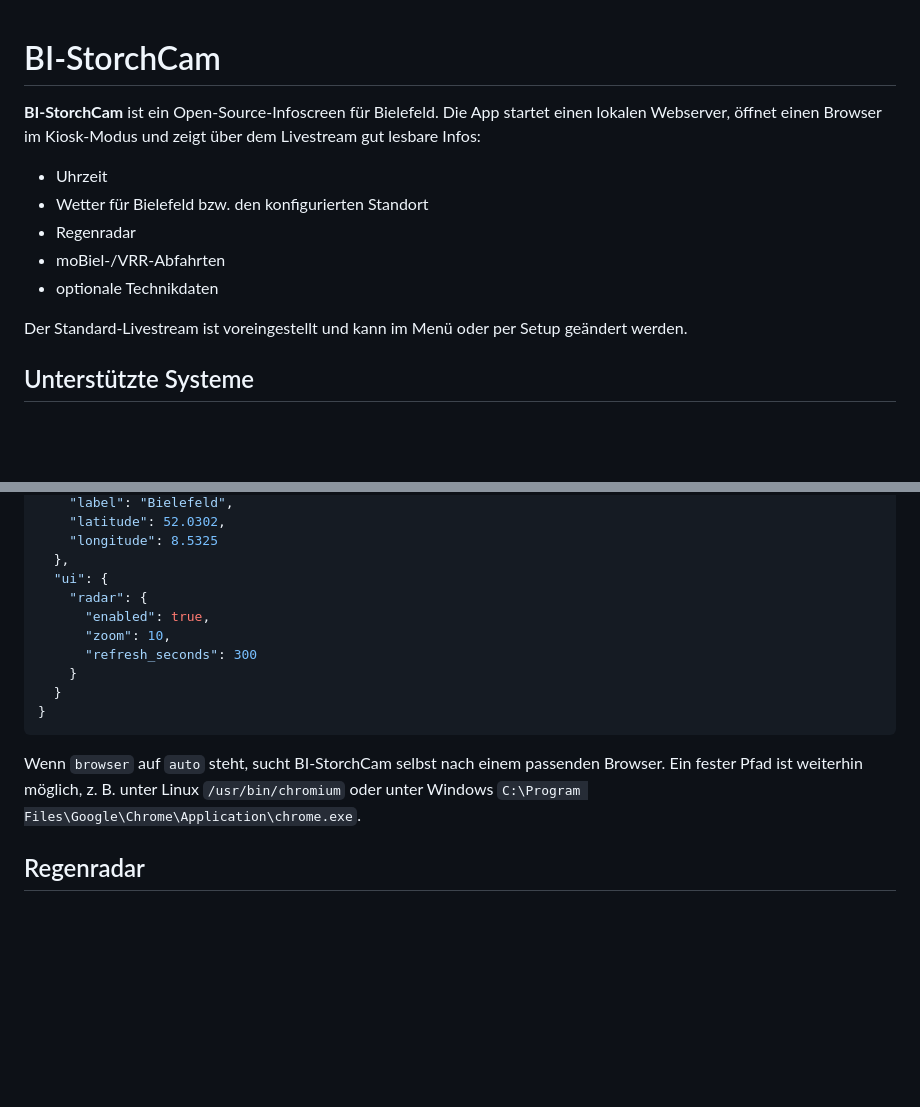
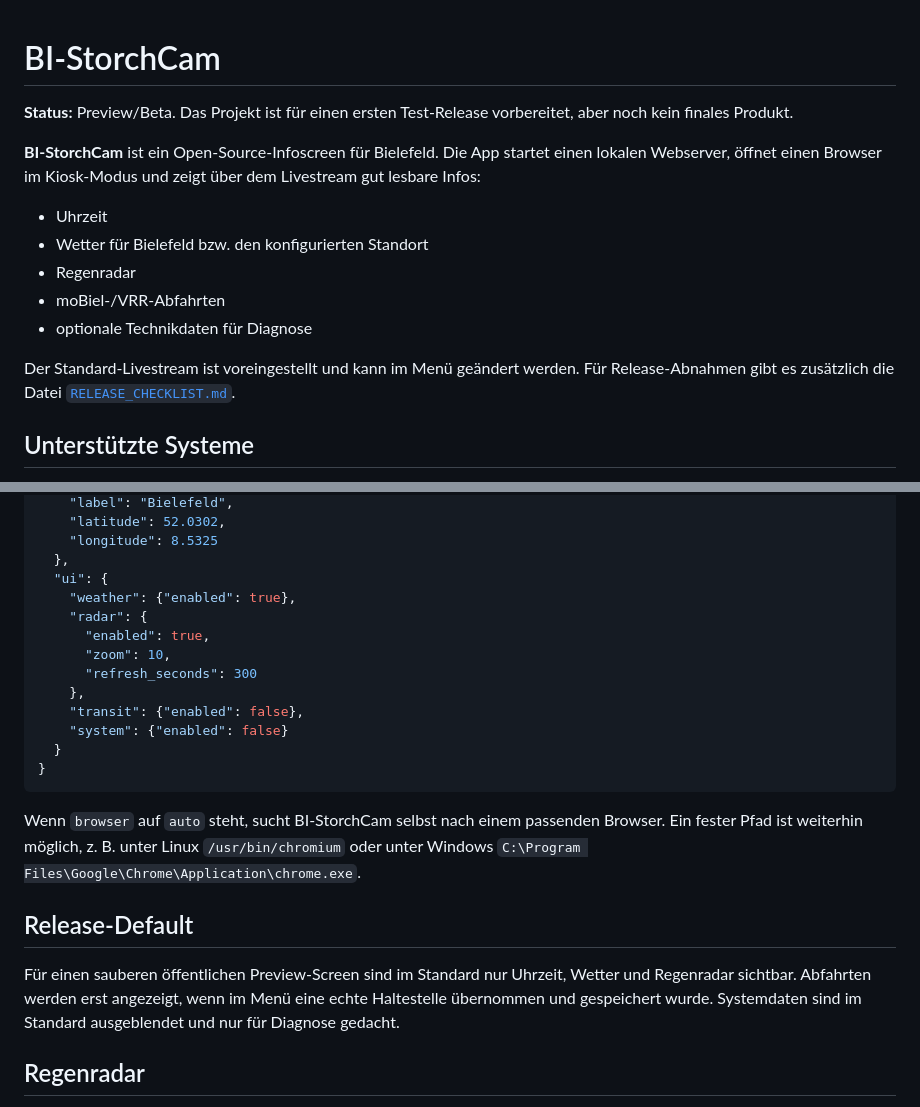
Before and after one commit to Fero737373/BI-StorchCam, a Markdown page: README.md, 2 parts joined by grey strips. Drawn GitHub-style; blank space fills up the shorter version.

Commit message:
Clarify preview release state in README

````diff
--- a/README.md
+++ b/README.md
@@ -1,4 +1,6 @@
 # BI-StorchCam
+
+**Status:** Preview/Beta. Das Projekt ist für einen ersten Test-Release vorbereitet, aber noch kein finales Produkt.
 
 **BI-StorchCam** ist ein Open-Source-Infoscreen für Bielefeld. Die App startet einen lokalen Webserver, öffnet einen Browser im Kiosk-Modus und zeigt über dem Livestream gut lesbare Infos:
 
@@ -6,9 +8,9 @@
 - Wetter für Bielefeld bzw. den konfigurierten Standort
 - Regenradar
 - moBiel-/VRR-Abfahrten
-- optionale Technikdaten
+- optionale Technikdaten für Diagnose
 
-Der Standard-Livestream ist voreingestellt und kann im Menü oder per Setup geändert werden.
+Der Standard-Livestream ist voreingestellt und kann im Menü geändert werden. Für Release-Abnahmen gibt es zusätzlich die Datei [`RELEASE_CHECKLIST.md`](RELEASE_CHECKLIST.md).
 
 ## Unterstützte Systeme
 
@@ -112,16 +114,23 @@ Wichtige Einstellungen:
     "longitude": 8.5325
   },
   "ui": {
+    "weather": {"enabled": true},
     "radar": {
       "enabled": true,
       "zoom": 10,
       "refresh_seconds": 300
-    }
+    },
+    "transit": {"enabled": false},
+    "system": {"enabled": false}
   }
 }
 ```
 
 Wenn `browser` auf `auto` steht, sucht BI-StorchCam selbst nach einem passenden Browser. Ein fester Pfad ist weiterhin möglich, z. B. unter Linux `/usr/bin/chromium` oder unter Windows `C:\Program Files\Google\Chrome\Application\chrome.exe`.
+
+## Release-Default
+
+Für einen sauberen öffentlichen Preview-Screen sind im Standard nur Uhrzeit, Wetter und Regenradar sichtbar. Abfahrten werden erst angezeigt, wenn im Menü eine echte Haltestelle übernommen und gespeichert wurde. Systemdaten sind im Standard ausgeblendet und nur für Diagnose gedacht.
 
 ## Regenradar
 
````
